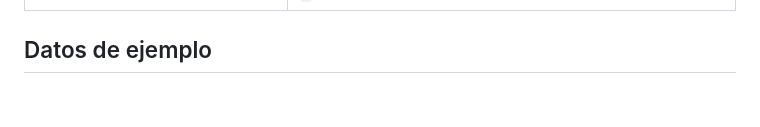
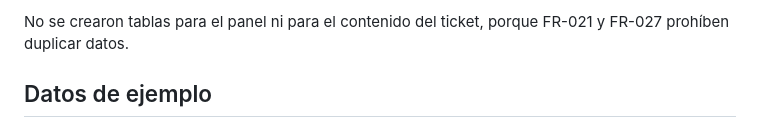
Before and after one commit to Edward2418/Motorix, a Markdown page: specs/004-pagos-tickets-dashboard/data-model.md, the part around one of its changes. Drawn GitHub-style; blank space fills up the shorter version.

```diff
--- a/specs/004-pagos-tickets-dashboard/data-model.md
+++ b/specs/004-pagos-tickets-dashboard/data-model.md
@@ -97,3 +122,5 @@ Todos salen de consultas de lectura; ninguno se almacena. Definiciones en `resea
+No se crearon tablas para el panel ni para el contenido del ticket, porque FR-021 y FR-027 prohíben duplicar datos.
+
 ## Datos de ejemplo
 
 - `008_sample_payments.sql`: pagos en los cuatro métodos y los cuatro estados sobre las órdenes terminadas y entregadas de ejemplo, con fechas relativas a `NOW()`; al menos una orden pagada, una con pago parcial (saldo por cobrar) y un pago pendiente de Mercado Pago que reserva saldo.
```
Also changed, not shown: other parts of specs/004-pagos-tickets-dashboard/data-model.md (+25 -0 lines).
